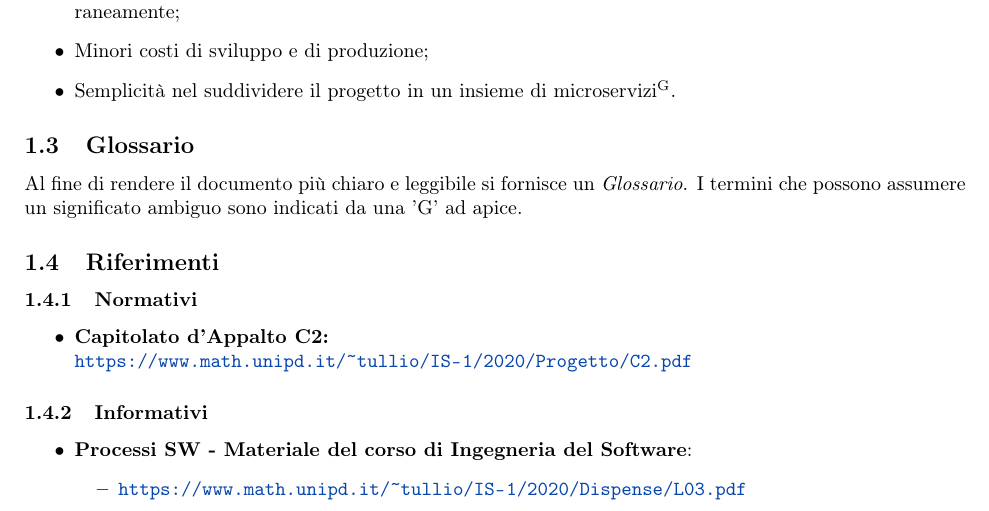
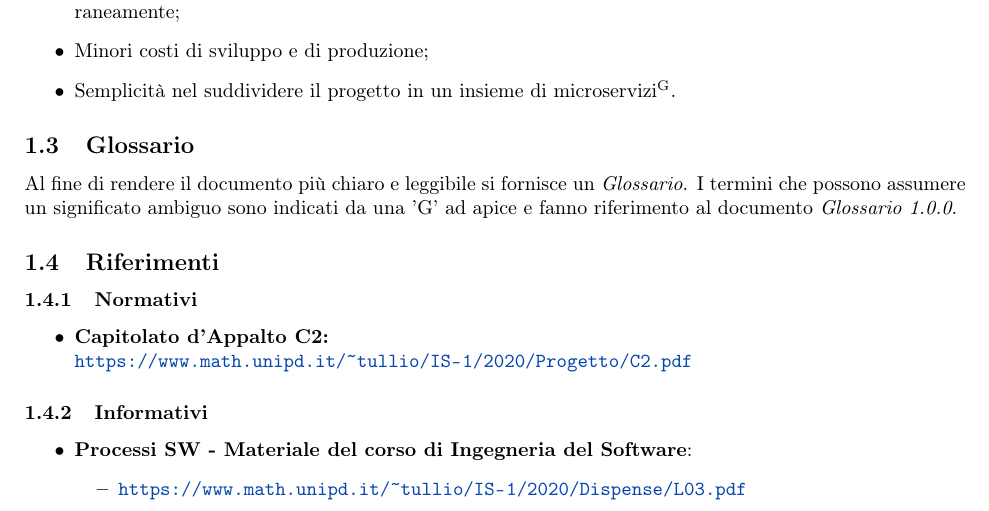
Before and after one commit to NotOnlyStudents/Documentazione, a LaTeX document (DocumentiInterni/NormeDiProgetto/NormeDiProgetto_v1.0.0.tex, which reads DocumentiInterni/NormeDiProgetto/Sezioni/Introduzione.tex): part of page 8 of 48, cut so that both start at the same text. Compiled offline with pdfLaTeX.

Commit message:
Corretto introduzione

```diff
--- a/DocumentiInterni/NormeDiProgetto/Sezioni/Introduzione.tex
+++ b/DocumentiInterni/NormeDiProgetto/Sezioni/Introduzione.tex
@@ -13,7 +13,8 @@ Il progetto {\NomeProgetto} ha come scopo quello di rendere disponibile un servi
 \end{itemize}
 
 \subsection{Glossario}\label{Glossario}
-Al fine di rendere il documento più chiaro e leggibile si fornisce un \textit{Glossario}. I termini che possono assumere un significato ambiguo sono indicati da una 'G' ad apice.
+Al fine di rendere il documento più chiaro e leggibile si fornisce un \textit{Glossario}. I termini che possono assumere un significato ambiguo sono indicati da una 'G' ad apice e fanno riferimento al documento \Glossariov{1.0.0}.
+
 
 \subsection{Riferimenti}
 \subsubsection{Normativi}\label{RiferimentiNormativi}
```
